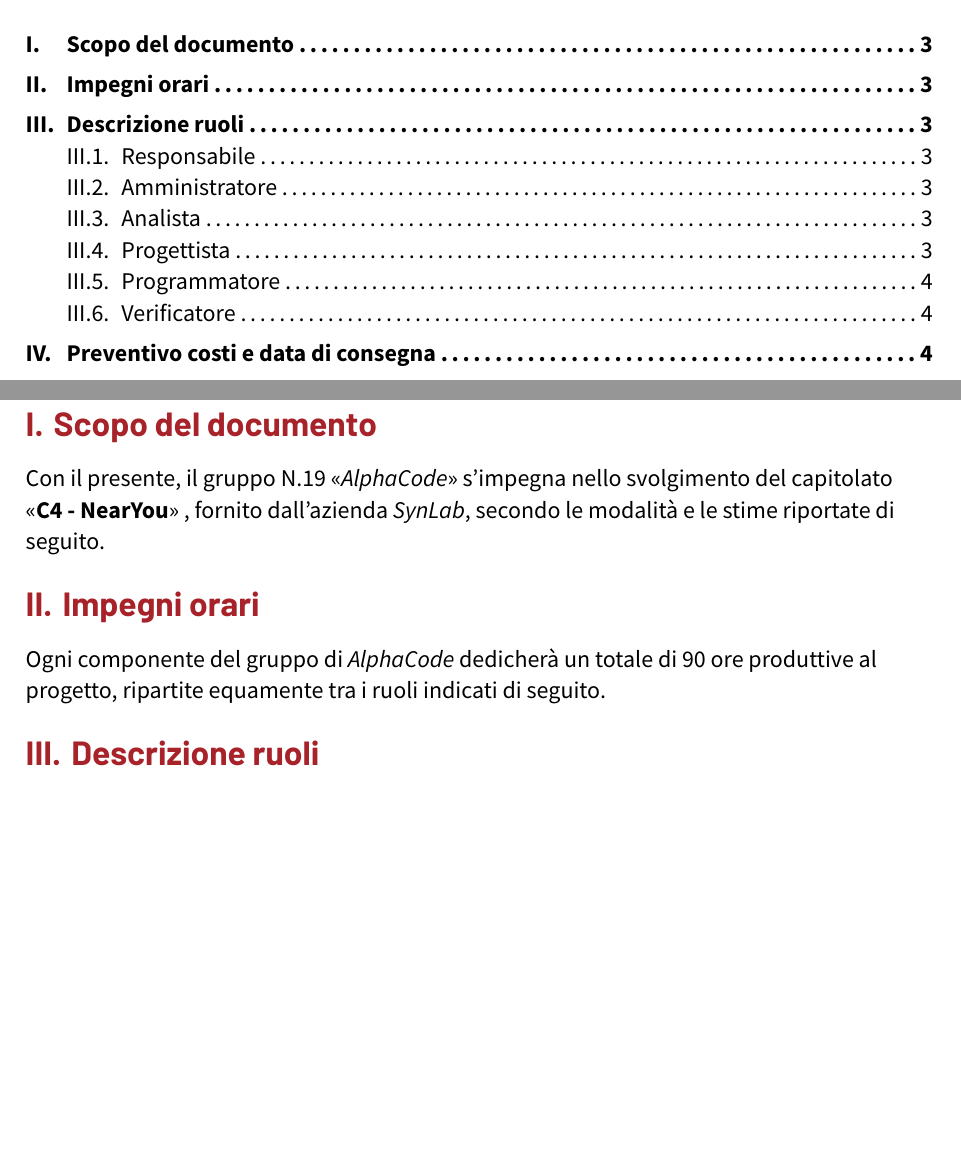
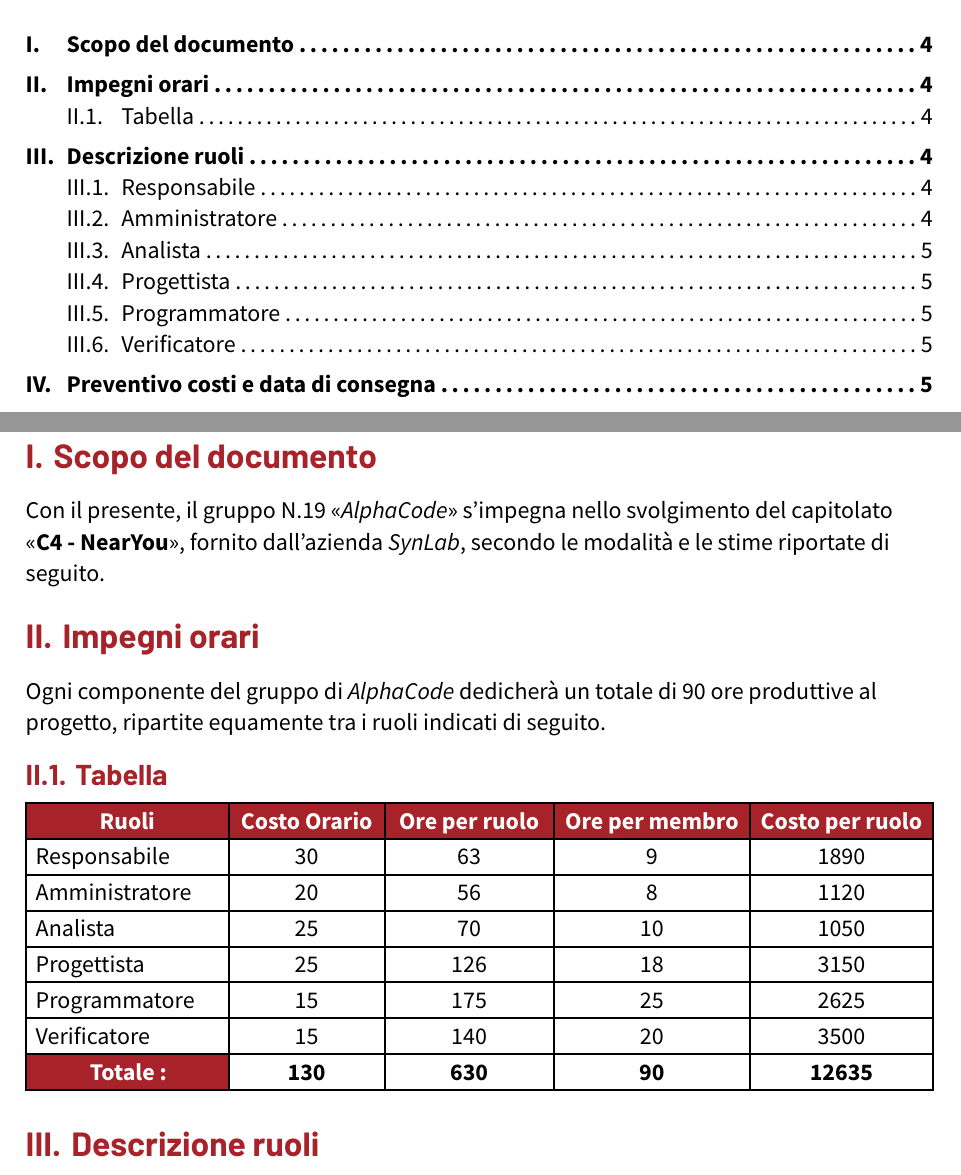
Before and after one commit to AlphaCodeSWE/AlphaCode-docs-file, a Typst document (sources/candidatura/DichiarazioneImpegni_2025_03_11_v1.0.0.typ): two parts of pages 2 and 3 of 4 before the commit and two parts of pages 3 and 4 of 5 after it, joined at a grey line, cut so that both start at the same text, the shorter picture padded with empty space. Compiled offline with Typst 0.15.

Commit message:
Update DichiarazioneImpegni_2025_03_11_v1.0.0.typ
AGG V.1.1.0

```diff
--- a/sources/candidatura/DichiarazioneImpegni_2025_03_11_v1.0.0.typ
+++ b/sources/candidatura/DichiarazioneImpegni_2025_03_11_v1.0.0.typ
@@ -30,10 +31,27 @@
 // Edit this content to your liking
 
 = Scopo del documento
-Con il presente, il gruppo N.19 "_AlphaCode_" s'impegna nello svolgimento del capitolato "*C4 - NearYou*" , fornito dall'azienda _SynLab_, secondo le modalità e le stime riportate di seguito.
+Con il presente, il gruppo N.19 "_AlphaCode_" s'impegna nello svolgimento del capitolato "*C4 - NearYou*", fornito dall'azienda _SynLab_, secondo le modalità e le stime riportate di seguito.
 
 = Impegni orari
 Ogni componente del gruppo di _AlphaCode_ dedicherà un totale di 90 ore produttive al progetto, ripartite equamente tra i ruoli indicati di seguito.
+== Tabella
+#show table.cell.where(y: 0): set text(fill: white)
+
+#table(
+    columns: (3fr, 2.3fr, 2.5fr, 2.9fr,2.7fr),
+    fill: (x,y) => if (y== 0 ) or (y==7 and x==0) { rgb("#a72229") } else {white },
+    align: (x,y) =>
+    if y == 0 { center } else { if x != 0 {center } else { left + horizon}},
+    table.header([*Ruoli*],[*Costo Orario*], [*Ore per ruolo*],[*Ore per membro*],[*Costo per ruolo*]),
+    [Responsabile],[30],[63],[9],[1890],
+    [Amministratore],[20],[56],[8],[1120],
+    [Analista],[25],[70],[10],[1050],
+    [Progettista],[25],[126],[18],[3150],
+    [Programmatore],[15],[175],[25],[2625],
+    [Verificatore],[15],[140],[20],[3500],
+    text(fill: white, align(center)[*Totale :*]),[*130*],[*630*],[*90*],[*12635*],
+  )
 
 = Descrizione ruoli
 Di seguito vengono approfonditi i ruoli che tutti i membri del gruppo dovranno ricoprire nello svolgimento del progetto.
```
Also changed, not shown: sources/candidatura/DichiarazioneImpegni_2025_03_11_v1.0.0.typ (5 more changed lines).
